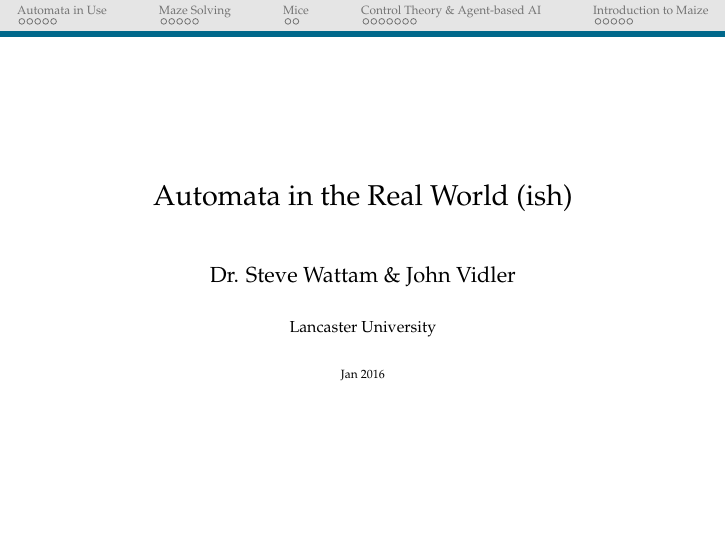
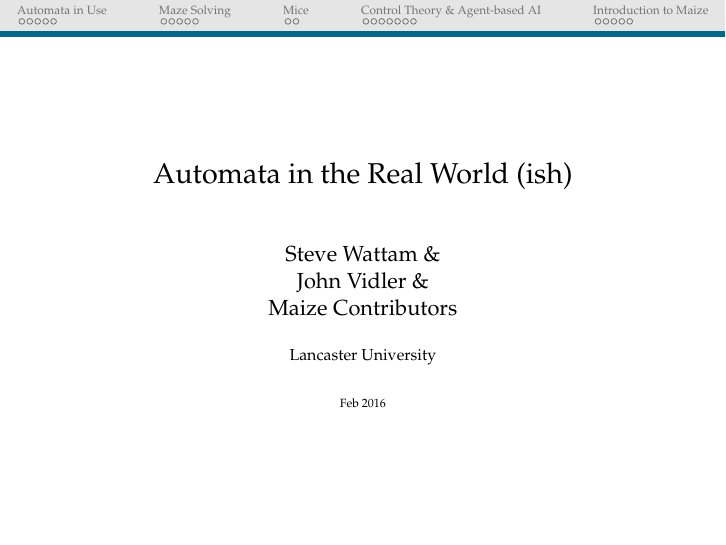
Before and after one commit to StephenWattam/Maize, LaTeX slides (Presentation/practical/mazes.tex): page 1 of 27. Compiled offline with pdfLaTeX.

Commit message:
Tweak to title page and size of credits for images

```diff
--- a/Presentation/practical/mazes.tex
+++ b/Presentation/practical/mazes.tex
@@ -51,9 +51,9 @@
 % ---------------------------------------------------------------------------------------
 
 \title{Automata in the Real World (ish)}
-\author{Dr. Steve Wattam \& John Vidler}
+\author{Steve Wattam \& \\John Vidler \& \\Maize Contributors}
 \institute[2016]{Lancaster University}
-\date{\tiny Jan 2016}
+\date{\tiny Feb 2016}
 
 \begin{document}
 
```
Also changed, not shown: Presentation/practical/mazes.tex (4 more changed lines).
